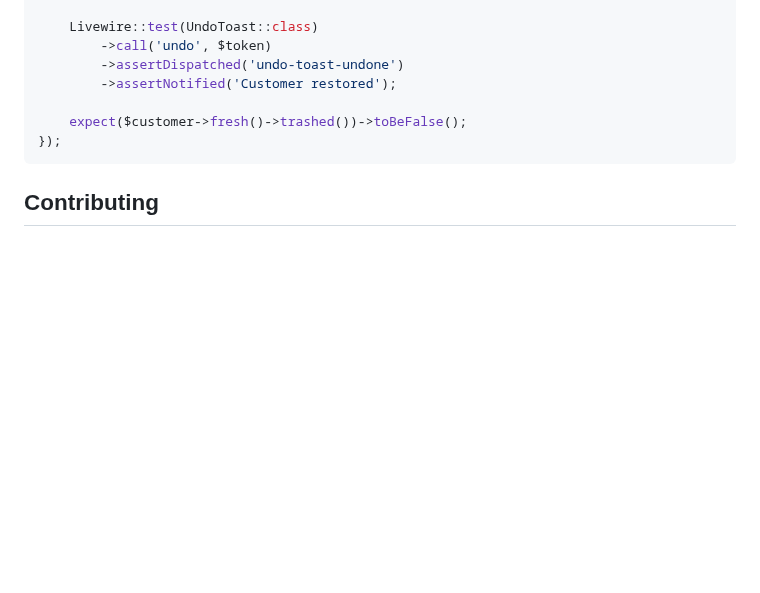
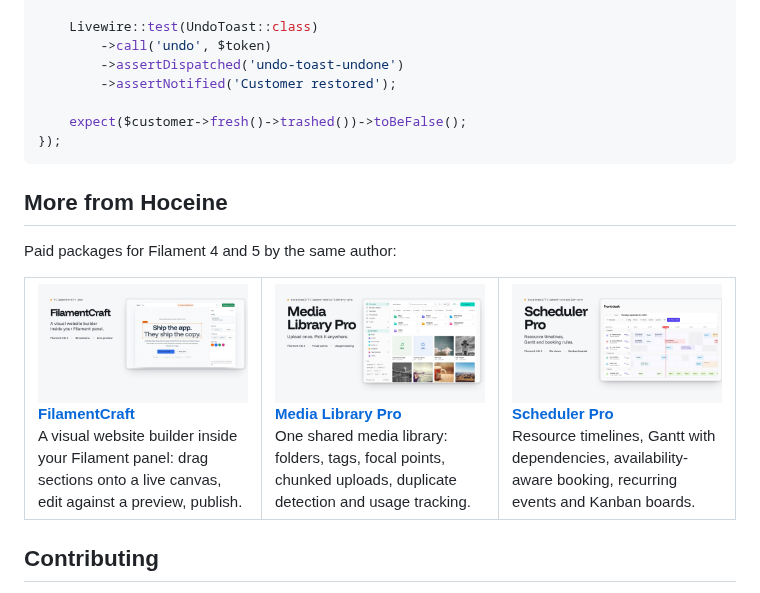
Before and after one commit to HoceineEl/filament-undo-toast, a Markdown page: README.md, the part around the change. GitHub-like rendering; pictures changed too: docs/images/more/filamentcraft.jpg (added), docs/images/more/media-library-pro.jpg (added), docs/images/more/scheduler-pro.jpg (added); blank space fills up the shorter version.

Commit message:
docs: add paid packages section to README

````diff
--- a/README.md
+++ b/README.md
@@ -470,6 +470,18 @@ it('undoes a delete', function (): void {
 });
 ```
 
+## More from Hoceine
+
+Paid packages for Filament 4 and 5 by the same author:
+
+<table>
+<tr>
+<td width="33%" valign="top"><a href="https://filamentcraft.dev?ref=undo-toast"><img src="https://raw.githubusercontent.com/HoceineEl/filament-undo-toast/main/docs/images/more/filamentcraft.jpg" alt="FilamentCraft"></a><br><b><a href="https://filamentcraft.dev?ref=undo-toast">FilamentCraft</a></b><br>A visual website builder inside your Filament panel: drag sections onto a live canvas, edit against a preview, publish.</td>
+<td width="33%" valign="top"><a href="https://media-library.hoceine.com?ref=undo-toast"><img src="https://raw.githubusercontent.com/HoceineEl/filament-undo-toast/main/docs/images/more/media-library-pro.jpg" alt="Media Library Pro"></a><br><b><a href="https://media-library.hoceine.com?ref=undo-toast">Media Library Pro</a></b><br>One shared media library: folders, tags, focal points, chunked uploads, duplicate detection and usage tracking.</td>
+<td width="33%" valign="top"><a href="https://scheduler-pro.hoceine.com?ref=undo-toast"><img src="https://raw.githubusercontent.com/HoceineEl/filament-undo-toast/main/docs/images/more/scheduler-pro.jpg" alt="Scheduler Pro"></a><br><b><a href="https://scheduler-pro.hoceine.com?ref=undo-toast">Scheduler Pro</a></b><br>Resource timelines, Gantt with dependencies, availability-aware booking, recurring events and Kanban boards.</td>
+</tr>
+</table>
+
 ## Contributing
 
 Open an issue first for larger changes. After editing `resources/js` or `resources/css`, run `npm run build` to rebuild `dist/`, then run the tests above.
````
